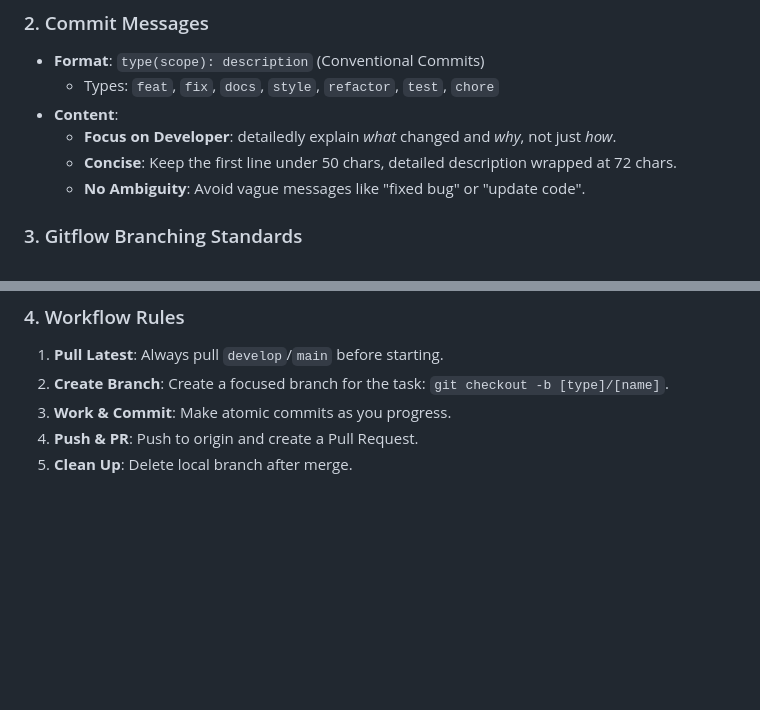
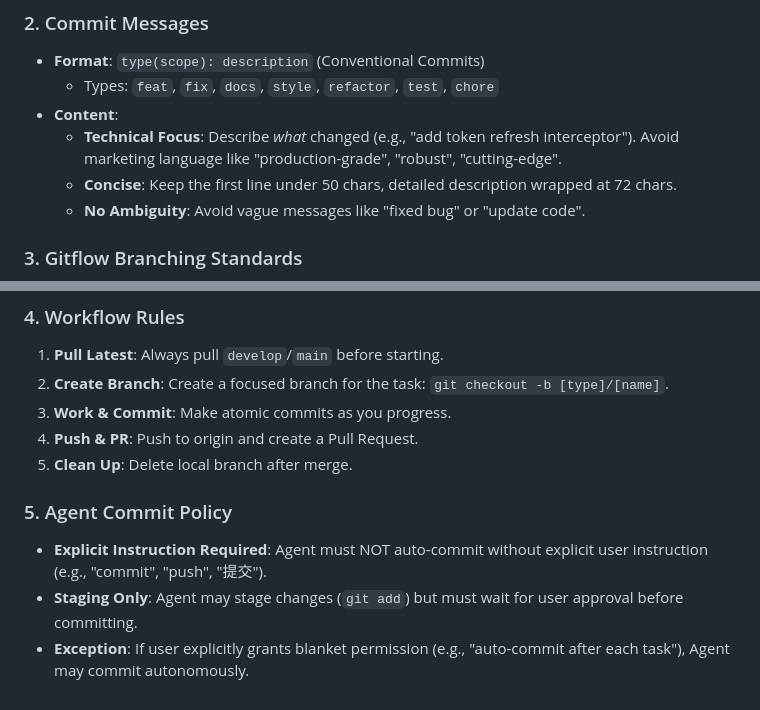
Before and after one commit to MasterHiei/flutter_clean_architecture_example, a Markdown page: .agent/rules.md, 2 parts joined by grey strips. Drawn GitHub-style; blank space fills up the shorter version.

Commit message:
docs(agent): update commit policy and message guidelines

```diff
--- a/.agent/rules.md
+++ b/.agent/rules.md
@@ -295,7 +295,7 @@ test('should show error message when password is empty', () { ... });
 - **Format**: `type(scope): description` (Conventional Commits)
   - Types: `feat`, `fix`, `docs`, `style`, `refactor`, `test`, `chore`
 - **Content**:
-  - **Focus on Developer**: detailedly explain *what* changed and *why*, not just *how*.
+  - **Technical Focus**: Describe *what* changed (e.g., "add token refresh interceptor"). Avoid marketing language like "production-grade", "robust", "cutting-edge".
   - **Concise**: Keep the first line under 50 chars, detailed description wrapped at 72 chars.
   - **No Ambiguity**: Avoid vague messages like "fixed bug" or "update code".
 
@@ -311,3 +311,8 @@ test('should show error message when password is empty', () { ... });
 3. **Work & Commit**: Make atomic commits as you progress.
 4. **Push & PR**: Push to origin and create a Pull Request.
 5. **Clean Up**: Delete local branch after merge.
+
+### 5. Agent Commit Policy
+- **Explicit Instruction Required**: Agent must NOT auto-commit without explicit user instruction (e.g., "commit", "push", "提交").
+- **Staging Only**: Agent may stage changes (`git add`) but must wait for user approval before committing.
+- **Exception**: If user explicitly grants blanket permission (e.g., "auto-commit after each task"), Agent may commit autonomously.
```
